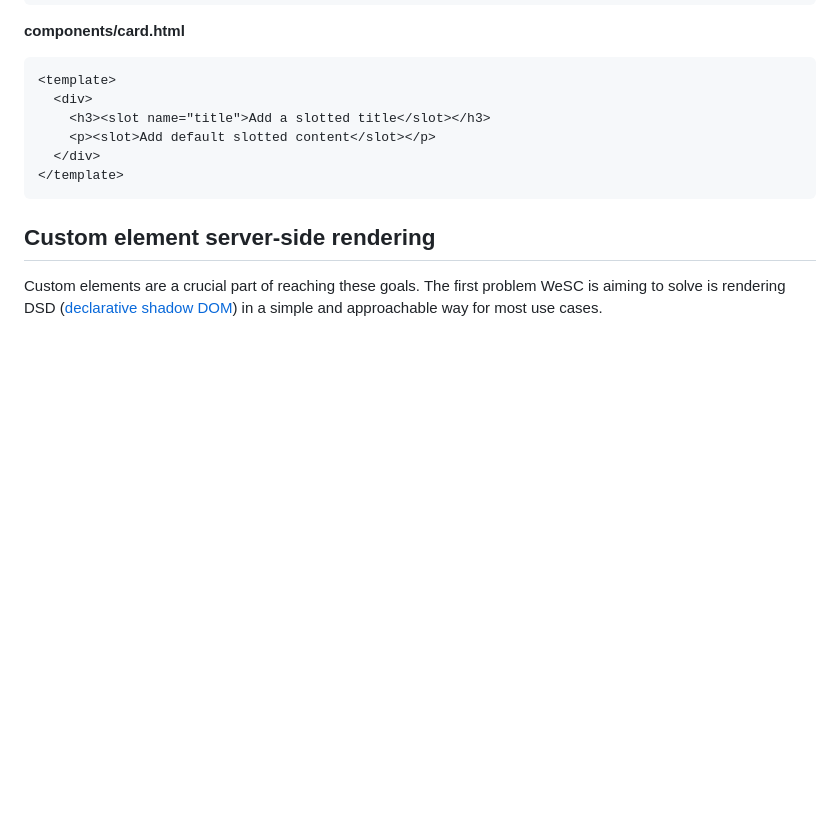
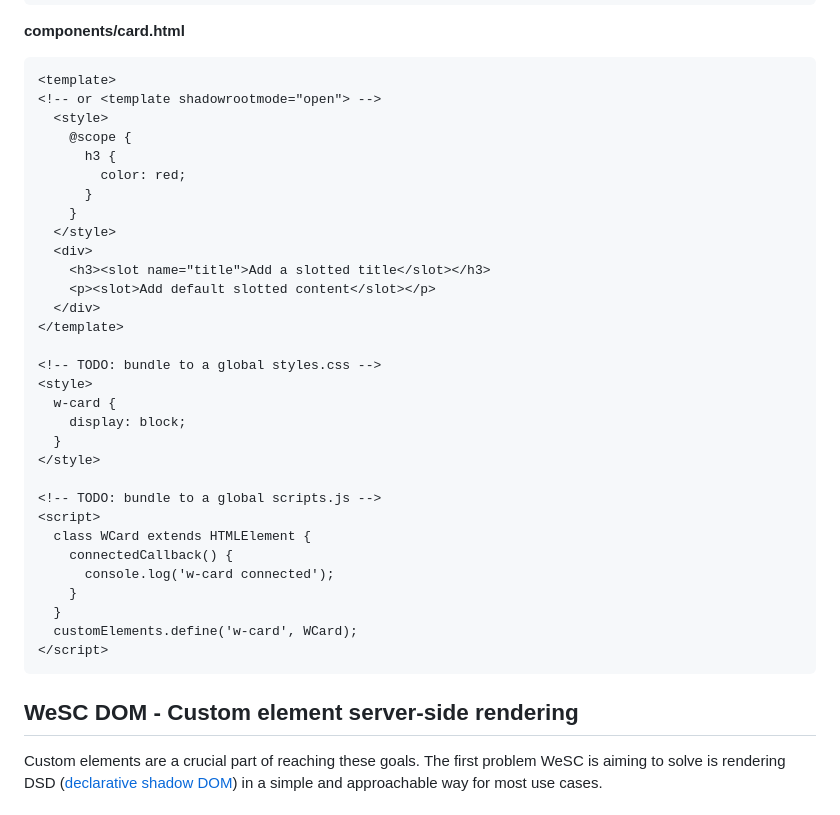
Before and after one commit to luwes/wesc, a Markdown page: README.md, the part around the change printed below. GitHub-like rendering; blank space fills up the shorter version.

Commit message:
docs: update root readme

````diff
--- a/README.md
+++ b/README.md
@@ -32,14 +58,40 @@ We are the Superlative Components!
 
 ```html
 <template>
+<!-- or <template shadowrootmode="open"> -->
+  <style>
+    @scope {
+      h3 {
+        color: red;
+      }
+    }
+  </style>
   <div>
     <h3><slot name="title">Add a slotted title</slot></h3>
     <p><slot>Add default slotted content</slot></p>
   </div>
 </template>
+
+<!-- TODO: bundle to a global styles.css -->
+<style>
+  w-card {
+    display: block;
+  }
+</style>
+
+<!-- TODO: bundle to a global scripts.js -->
+<script>
+  class WCard extends HTMLElement {
+    connectedCallback() {
+      console.log('w-card connected');
+    }
+  }
+  customElements.define('w-card', WCard);
+</script>
 ```
 
-## Custom element server-side rendering
+
+## WeSC DOM - Custom element server-side rendering
 
 Custom elements are a crucial part of reaching these goals.
 The first problem WeSC is aiming to solve is rendering DSD
````
Also changed, not shown: other parts of README.md (+28 -1 lines).
